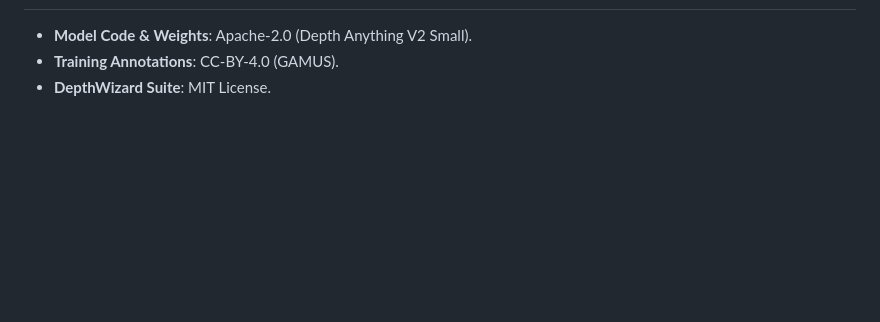
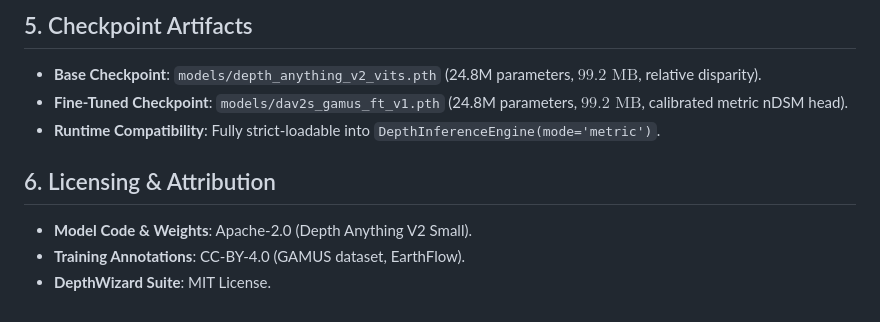
Before and after one commit to aquasimp/DepthWizard-SIH26175, a Markdown page: docs/02-model-card.md, the part around one of its changes. Rendered like a GitHub page; blank space fills up the shorter version.

```diff
--- a/docs/02-model-card.md
+++ b/docs/02-model-card.md
@@ -33,3 +63,9 @@ Recorded from `https://github.com/IMG-PROCESS-SAC/SIH2026`:
+## 5. Checkpoint Artifacts
+- **Base Checkpoint**: `models/depth_anything_v2_vits.pth` (24.8M parameters, $99.2\text{ MB}$, relative disparity).
+- **Fine-Tuned Checkpoint**: `models/dav2s_gamus_ft_v1.pth` (24.8M parameters, $99.2\text{ MB}$, calibrated metric nDSM head).
+- **Runtime Compatibility**: Fully strict-loadable into `DepthInferenceEngine(mode='metric')`.
+
+## 6. Licensing & Attribution
 - **Model Code & Weights**: Apache-2.0 (Depth Anything V2 Small).
-- **Training Annotations**: CC-BY-4.0 (GAMUS).
+- **Training Annotations**: CC-BY-4.0 (GAMUS dataset, EarthFlow).
 - **DepthWizard Suite**: MIT License.
```
Also changed, not shown: other parts of docs/02-model-card.md (+34 -4 lines), docs/DEVIATIONS.md (+1 -0 lines), docs/assets/training_loss.png (added), 9 other files.
